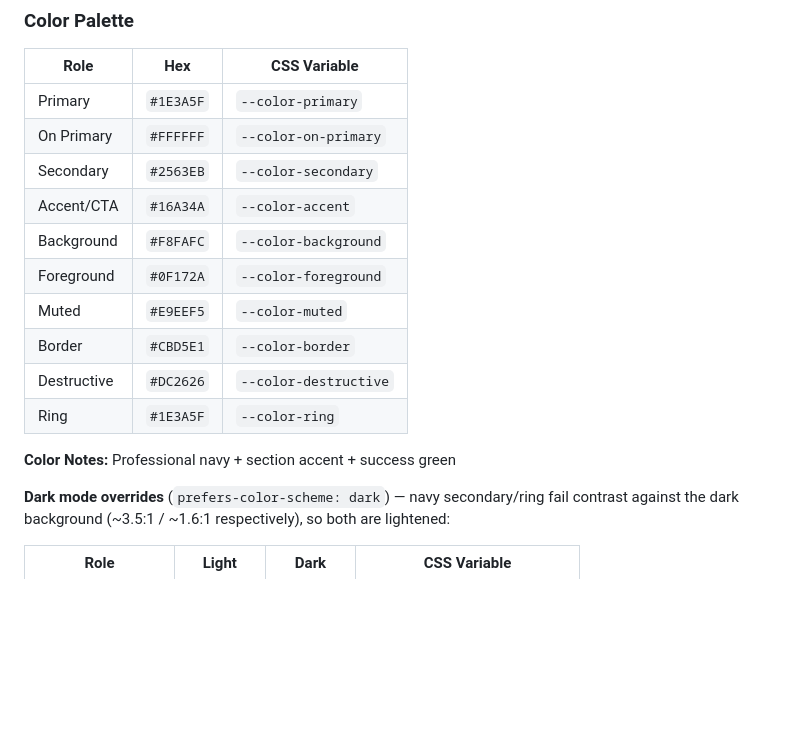
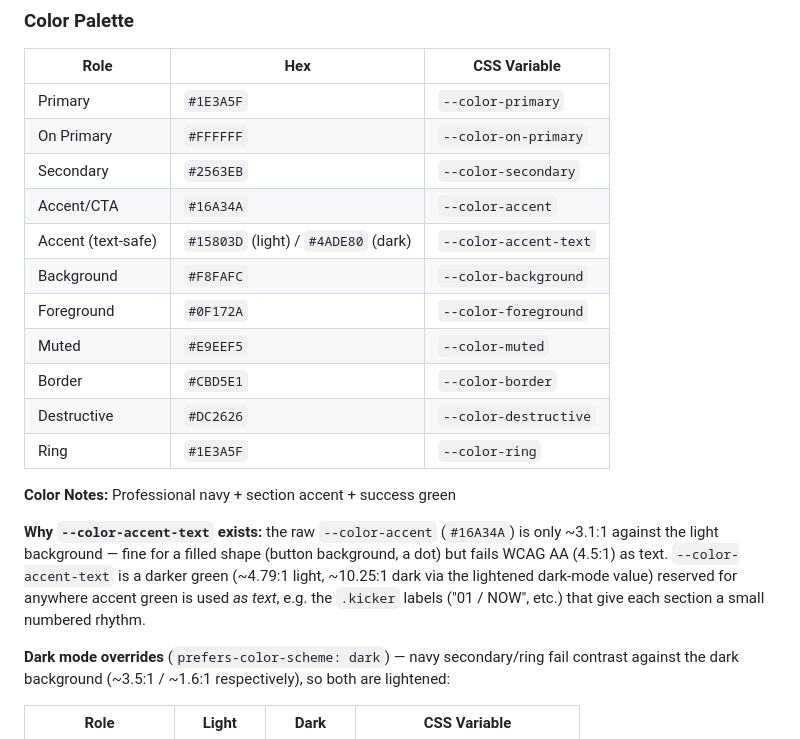
Before and after one commit to mahdimp/mahdimp.github.io, a Markdown page: design-system/mahdi-portfolio/MASTER.md, the part around the change. Rendered like a GitHub page; blank space fills up the shorter version.

Commit message:
Document accent-text token in design-system MASTER.md

```diff
--- a/design-system/mahdi-portfolio/MASTER.md
+++ b/design-system/mahdi-portfolio/MASTER.md
@@ -23,6 +23,7 @@
 | On Primary | `#FFFFFF` | `--color-on-primary` |
 | Secondary | `#2563EB` | `--color-secondary` |
 | Accent/CTA | `#16A34A` | `--color-accent` |
+| Accent (text-safe) | `#15803D` (light) / `#4ADE80` (dark) | `--color-accent-text` |
 | Background | `#F8FAFC` | `--color-background` |
 | Foreground | `#0F172A` | `--color-foreground` |
 | Muted | `#E9EEF5` | `--color-muted` |
@@ -31,6 +32,8 @@
 | Ring | `#1E3A5F` | `--color-ring` |
 
 **Color Notes:** Professional navy + section accent + success green
+
+**Why `--color-accent-text` exists:** the raw `--color-accent` (`#16A34A`) is only ~3.1:1 against the light background — fine for a filled shape (button background, a dot) but fails WCAG AA (4.5:1) as text. `--color-accent-text` is a darker green (~4.79:1 light, ~10.25:1 dark via the lightened dark-mode value) reserved for anywhere accent green is used *as text*, e.g. the `.kicker` labels ("01 / NOW", etc.) that give each section a small numbered rhythm.
 
 **Dark mode overrides** (`prefers-color-scheme: dark`) — navy secondary/ring fail contrast against the dark background (~3.5:1 / ~1.6:1 respectively), so both are lightened:
 
```
